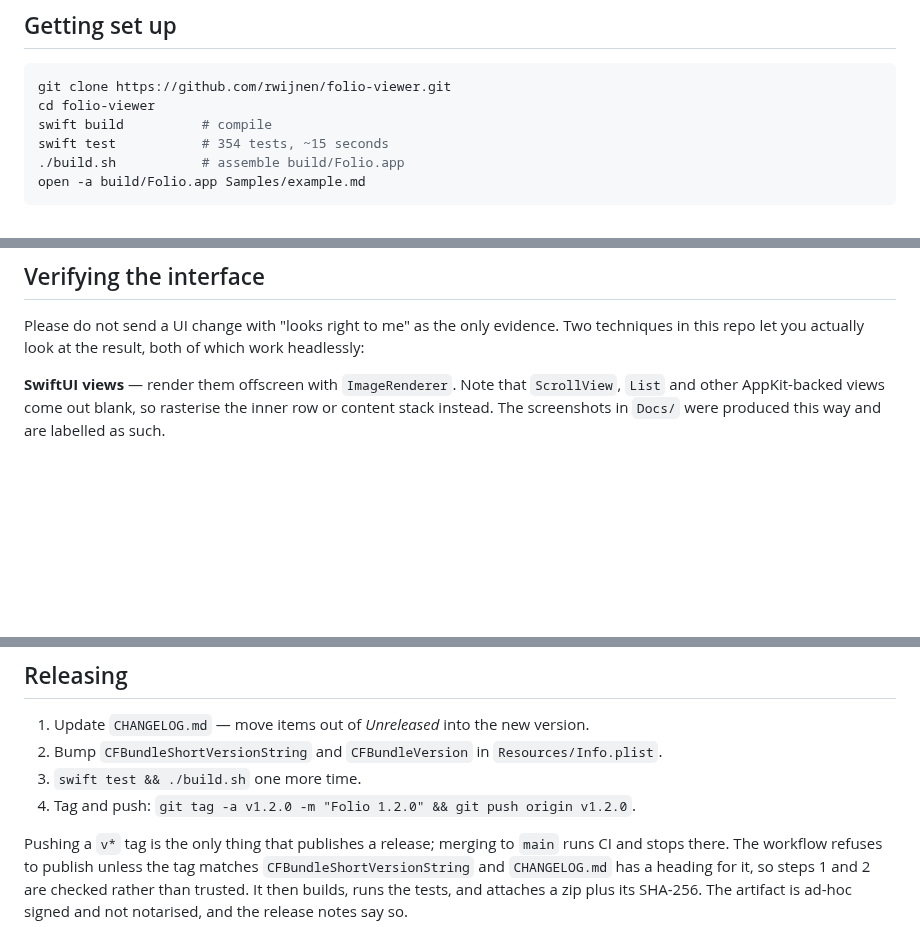
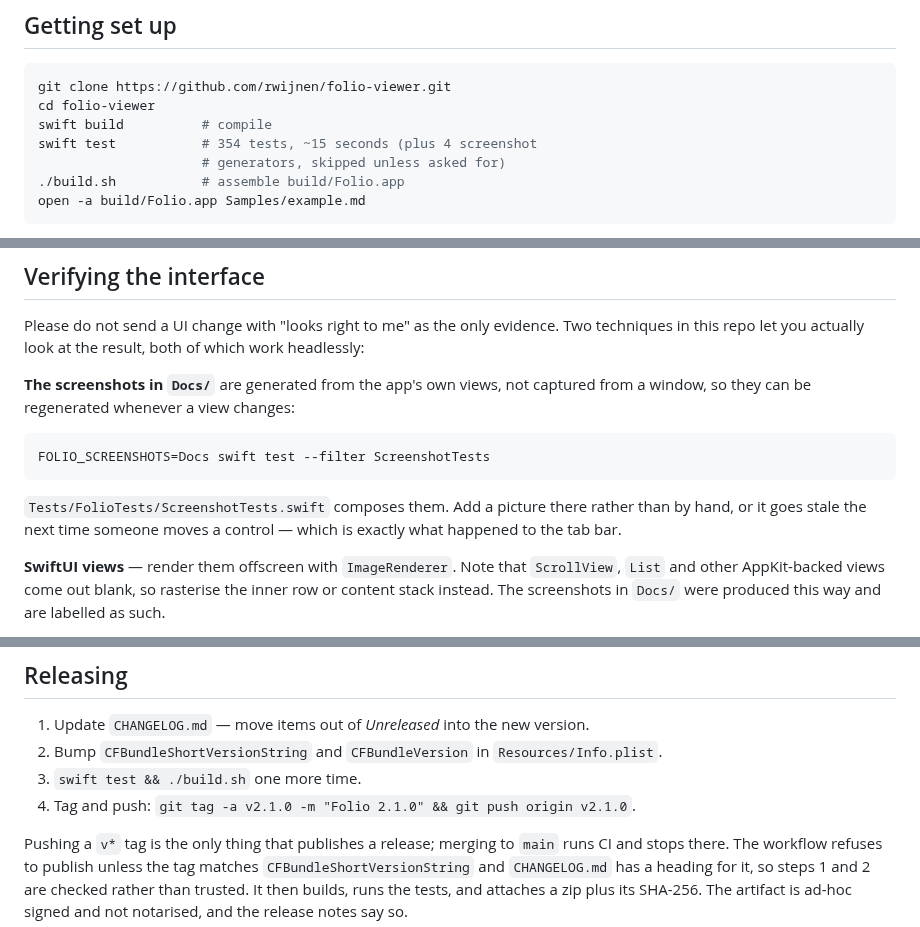
Before and after one commit to rwijnen/folio-viewer, a Markdown page: CONTRIBUTING.md, 3 parts joined by grey strips. Drawn GitHub-style; blank space fills up the shorter version.

````diff
--- a/CONTRIBUTING.md
+++ b/CONTRIBUTING.md
@@ -43,7 +43,8 @@ in the project and adding a second needs a good argument.
 git clone https://github.com/rwijnen/folio-viewer.git
 cd folio-viewer
 swift build          # compile
-swift test           # 354 tests, ~15 seconds
+swift test           # 354 tests, ~15 seconds (plus 4 screenshot
+                     # generators, skipped unless asked for)
 ./build.sh           # assemble build/Folio.app
 open -a build/Folio.app Samples/example.md
 ```
@@ -150,6 +151,17 @@ Please do not send a UI change with "looks right to me" as the only evidence. Tw
 techniques in this repo let you actually look at the result, both of which work
 headlessly:
 
+**The screenshots in `Docs/`** are generated from the app's own views, not captured from
+a window, so they can be regenerated whenever a view changes:
+
+```bash
+FOLIO_SCREENSHOTS=Docs swift test --filter ScreenshotTests
+```
+
+`Tests/FolioTests/ScreenshotTests.swift` composes them. Add a picture there rather than by
+hand, or it goes stale the next time someone moves a control — which is exactly what
+happened to the tab bar.
+
 **SwiftUI views** — render them offscreen with `ImageRenderer`. Note that `ScrollView`,
 `List` and other AppKit-backed views come out blank, so rasterise the inner row or content
 stack instead. The screenshots in `Docs/` were produced this way and are labelled as such.
@@ -250,7 +262,7 @@ the old answer, which produced a convincing false negative before the retries ex
 1. Update `CHANGELOG.md` — move items out of *Unreleased* into the new version.
 2. Bump `CFBundleShortVersionString` and `CFBundleVersion` in `Resources/Info.plist`.
 3. `swift test && ./build.sh` one more time.
-4. Tag and push: `git tag -a v1.2.0 -m "Folio 1.2.0" && git push origin v1.2.0`.
+4. Tag and push: `git tag -a v2.1.0 -m "Folio 2.1.0" && git push origin v2.1.0`.
 
 Pushing a `v*` tag is the only thing that publishes a release; merging to `main` runs CI
 and stops there. The workflow refuses to publish unless the tag matches
````
Also changed, not shown: CHANGELOG.md (+7 -3 lines), README.md (+6 -0 lines), Docs/git-status.png (added), Docs/groups.png (added), Docs/history.png (added), Docs/tabs.png, 2 other files.
